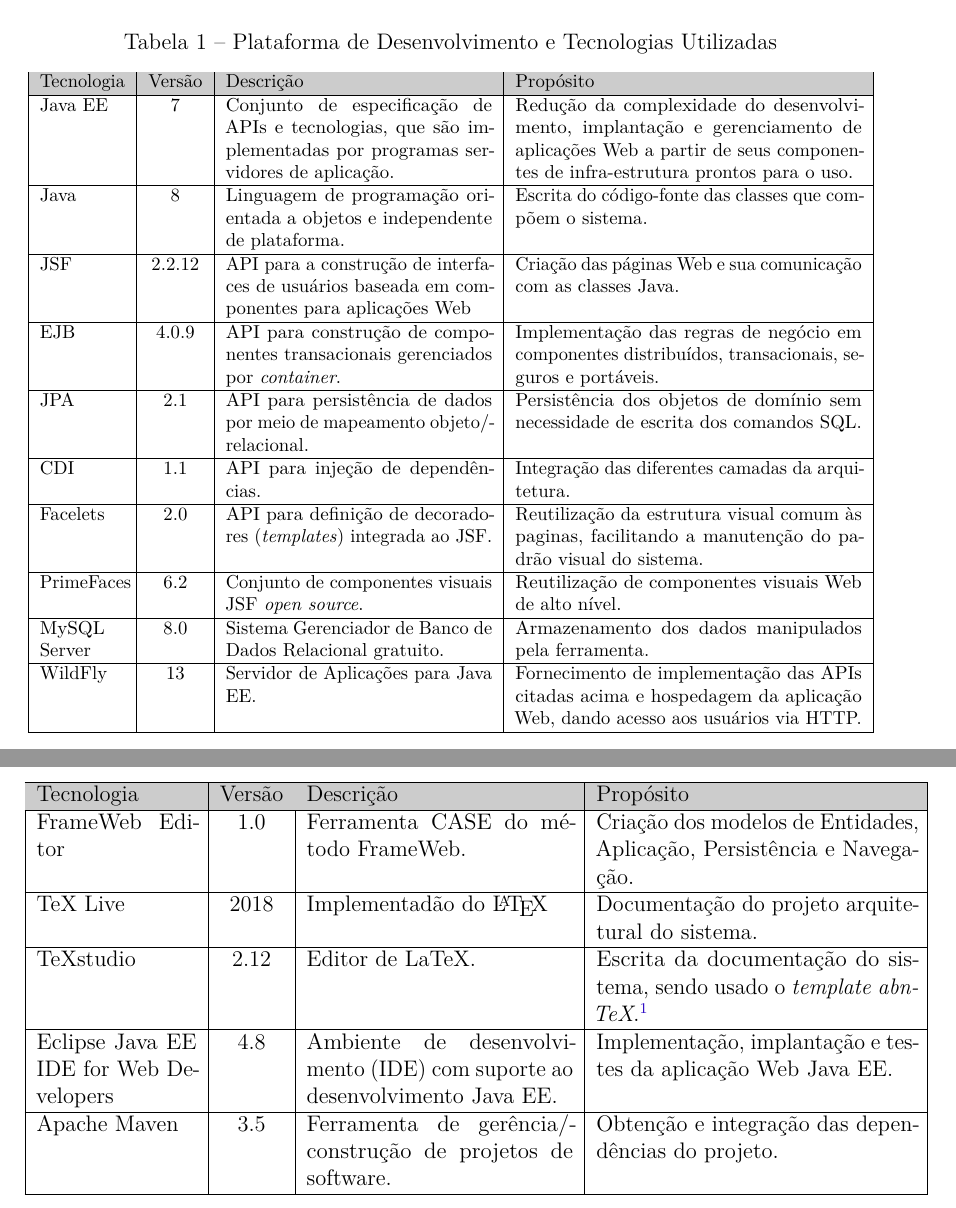
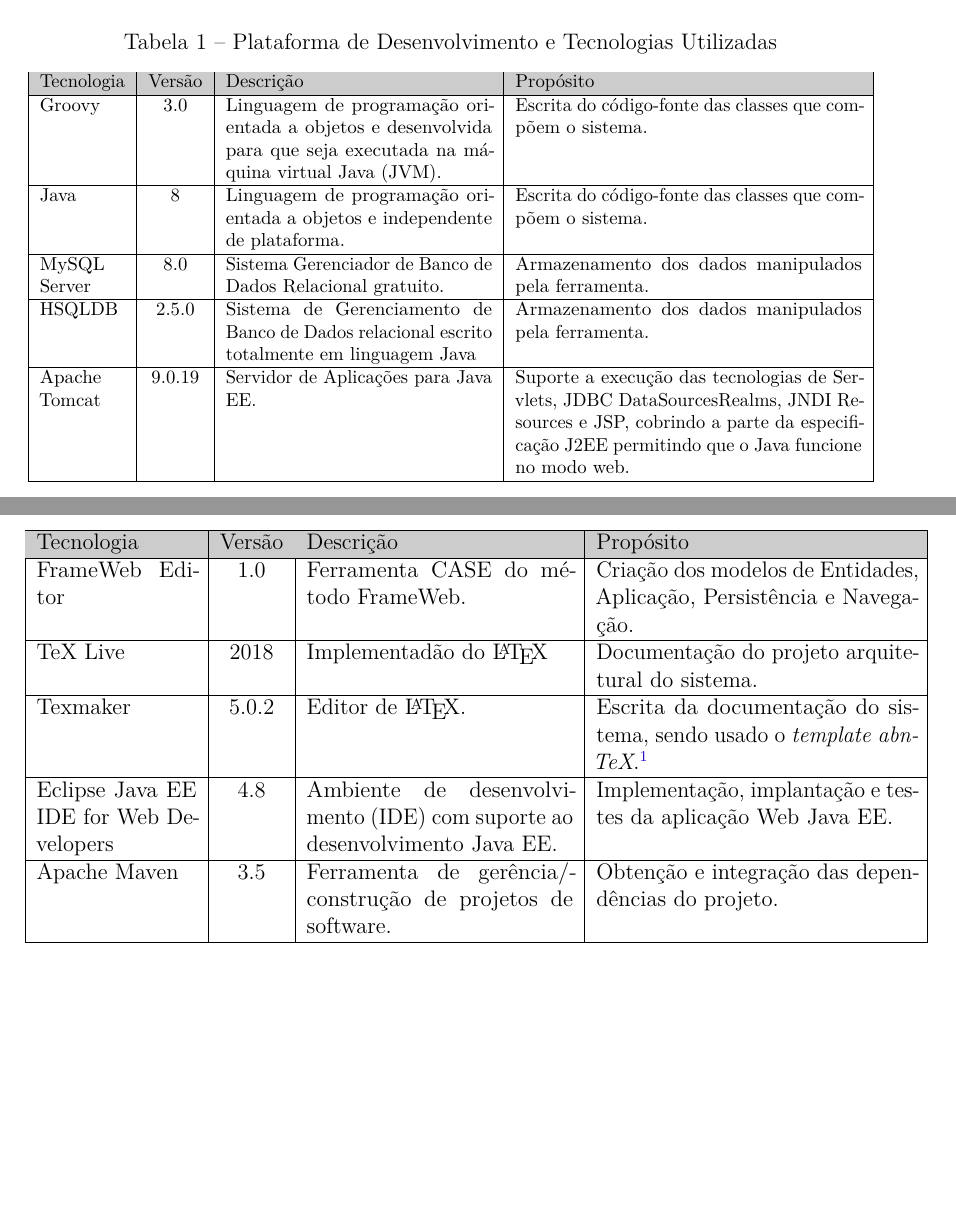
Before and after one commit to lleooNS/PG, a LaTeX thesis (pg-2019-leonardo-santos/pg-monografia/apendices/engsoft-especificacao-projeto-grails/projeto-scap-grails.tex, which reads pg-2019-leonardo-santos/pg-monografia/apendices/engsoft-especificacao-projeto-grails/capitulos/ch2-plataforma.tex): two parts of pages 3 and 4 of 7, joined at a grey line, cut so that both start at the same text, the shorter picture padded with empty space. Compiled offline with pdfLaTeX.

Commit message:
pequenas modificações

```diff
--- a/pg-2019-leonardo-santos/pg-monografia/apendices/engsoft-especificacao-projeto-grails/capitulos/ch2-plataforma.tex
+++ b/pg-2019-leonardo-santos/pg-monografia/apendices/engsoft-especificacao-projeto-grails/capitulos/ch2-plataforma.tex
@@ -24,25 +24,31 @@
 
  		\rowcolor[rgb]{0.8,0.8,0.8} Tecnologia & Versão & Descrição & Propósito \\\hline
 
-		Java EE & 7 & Conjunto de especificação de APIs e tecnologias, que são implementadas por programas servidores de aplicação. & Redução da complexidade do desenvolvimento, implantação e gerenciamento de aplicações Web a partir de seus componentes de infra-estrutura prontos para o uso. \\ \hline
+%		Java EE & 7 & Conjunto de especificação de APIs e tecnologias, que são implementadas por programas servidores de aplicação. & Redução da complexidade do desenvolvimento, implantação e gerenciamento de aplicações Web a partir de seus componentes de infra-estrutura prontos para o uso. \\ \hline
+
+		Groovy & 3.0 & Linguagem de programação orientada a objetos e desenvolvida para que seja executada na máquina virtual Java (JVM). & Escrita do código-fonte das classes que compõem o sistema. \\\hline
 
 		Java & 8 & Linguagem de programação orientada a objetos e independente de plataforma. & Escrita do código-fonte das classes que compõem o sistema. \\\hline
 
-		JSF & 2.2.12 & API para a construção de interfaces de usuários baseada em componentes para aplicações Web & Criação das páginas Web e sua comunicação com as classes Java.  \\\hline
+%		JSF & 2.2.12 & API para a construção de interfaces de usuários baseada em componentes para aplicações Web & Criação das páginas Web e sua comunicação com as classes Java.  \\\hline
 
-		EJB & 4.0.9 & API para construção de componentes transacionais gerenciados por \textit{container}. & Implementação das regras de negócio em componentes distribuídos, transacionais, seguros e portáveis. \\\hline
+%		EJB & 4.0.9 & API para construção de componentes transacionais gerenciados por \textit{container}. & Implementação das regras de negócio em componentes distribuídos, transacionais, seguros e portáveis. \\\hline
 
-		JPA & 2.1 & API para persistência de dados por meio de mapeamento objeto/relacional. & Persistência dos objetos de domínio sem necessidade de escrita dos comandos SQL. \\\hline
+%		JPA & 2.1 & API para persistência de dados por meio de mapeamento objeto/relacional. & Persistência dos objetos de domínio sem necessidade de escrita dos comandos SQL. \\\hline
 
-		CDI & 1.1 & API para injeção de dependências. & Integração das diferentes camadas da arquitetura. \\\hline
+%		CDI & 1.1 & API para injeção de dependências. & Integração das diferentes camadas da arquitetura. \\\hline
 
-		Facelets & 2.0 &  API para definição de decoradores (\textit{templates}) integrada ao JSF. & Reutilização da estrutura visual comum às paginas, facilitando a manutenção do padrão visual do sistema. \\\hline
+%		Facelets & 2.0 &  API para definição de decoradores (\textit{templates}) integrada ao JSF. & Reutilização da estrutura visual comum às paginas, facilitando a manutenção do padrão visual do sistema. \\\hline
 
-		PrimeFaces & 6.2 &  Conjunto de componentes visuais JSF \textit{open source}. & Reutilização de componentes visuais Web de alto nível. \\\hline
+%		PrimeFaces & 6.2 &  Conjunto de componentes visuais JSF \textit{open source}. & Reutilização de componentes visuais Web de alto nível. \\\hline
 
 		MySQL Server & 8.0 & Sistema Gerenciador de Banco de Dados Relacional gratuito. & Armazenamento dos dados manipulados pela ferramenta. \\\hline
 
-		WildFly & 13 & Servidor de Aplicações para Java EE. & Fornecimento de implementação das APIs citadas acima e hospedagem da aplicação Web, dando acesso aos usuários via HTTP. \\\hline
+		HSQLDB & 2.5.0 & Sistema de Gerenciamento de Banco de Dados relacional escrito totalmente em linguagem Java & Armazenamento dos dados manipulados pela ferramenta. \\\hline
+
+		Apache Tomcat & 9.0.19 & Servidor de Aplicações para Java EE. & Suporte a execução das tecnologias de Servlets, JDBC DataSourcesRealms, JNDI Resources e JSP, cobrindo a parte da especificação J2EE permitindo que o Java funcione no modo web. \\\hline
+
+%		WildFly & 13 & Servidor de Aplicações para Java EE. & Fornecimento de implementação das APIs citadas acima e hospedagem da aplicação Web, dando acesso aos usuários via HTTP. \\\hline
 	\end{tabular}
 \end{table}
 
@@ -71,7 +77,7 @@
 
 		TeX Live  & 2018 & Implementadão do \LaTeX & Documentação do projeto arquitetural do sistema. \\\hline
 
-		TeXstudio & 2.12 & Editor de LaTeX. &  Escrita da documentação do sistema, sendo usado o \textit{template} \textit{abnTeX}.\footnote{\url{http://www.abntex.net.br}.} \\\hline
+		Texmaker & 5.0.2 & Editor de \LaTeX. &  Escrita da documentação do sistema, sendo usado o \textit{template} \textit{abnTeX}.\footnote{\url{http://www.abntex.net.br}.} \\\hline
 
 		Eclipse Java EE IDE for Web Developers & 4.8 & Ambiente de desenvolvimento (IDE) com suporte ao desenvolvimento Java EE. & Implementação, implantação e testes da aplicação Web Java EE. \\\hline
 
```
Also changed, not shown: 1 other file.
